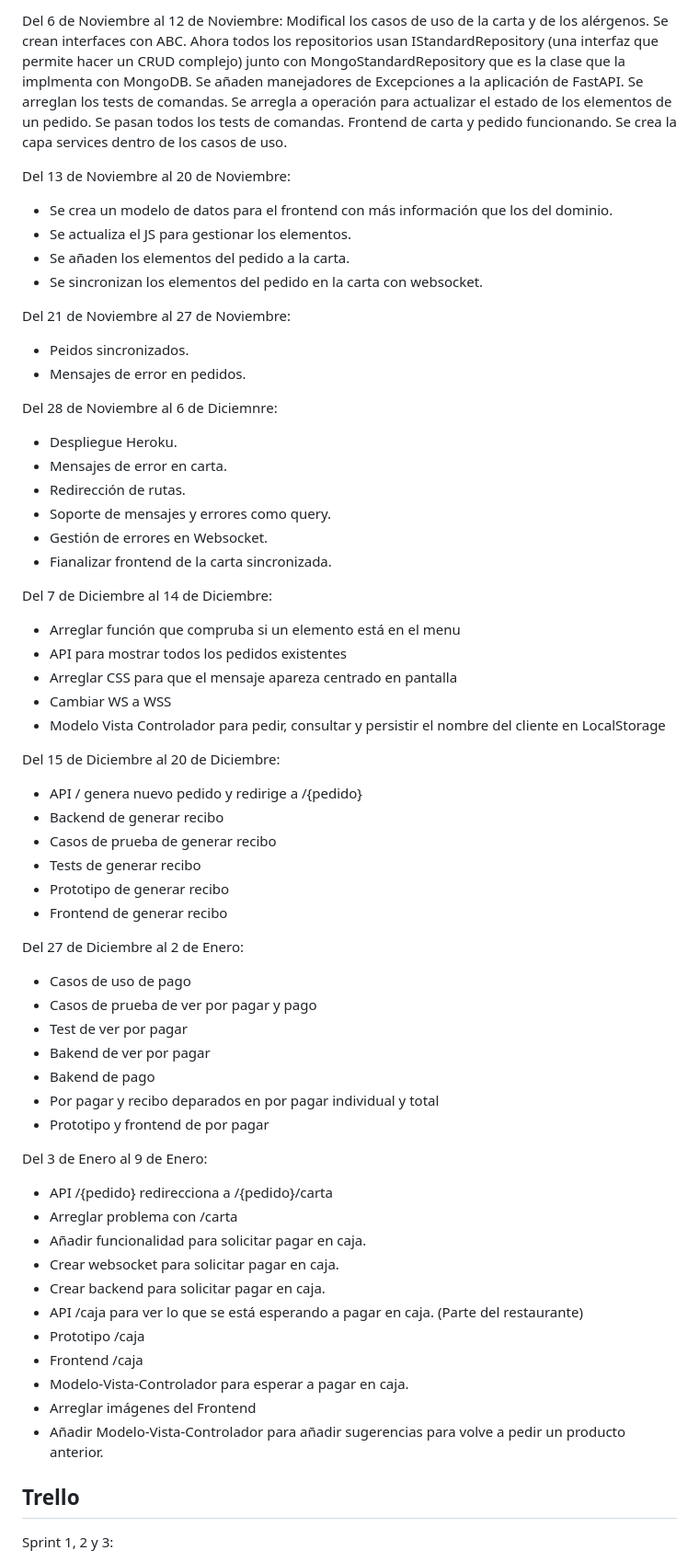
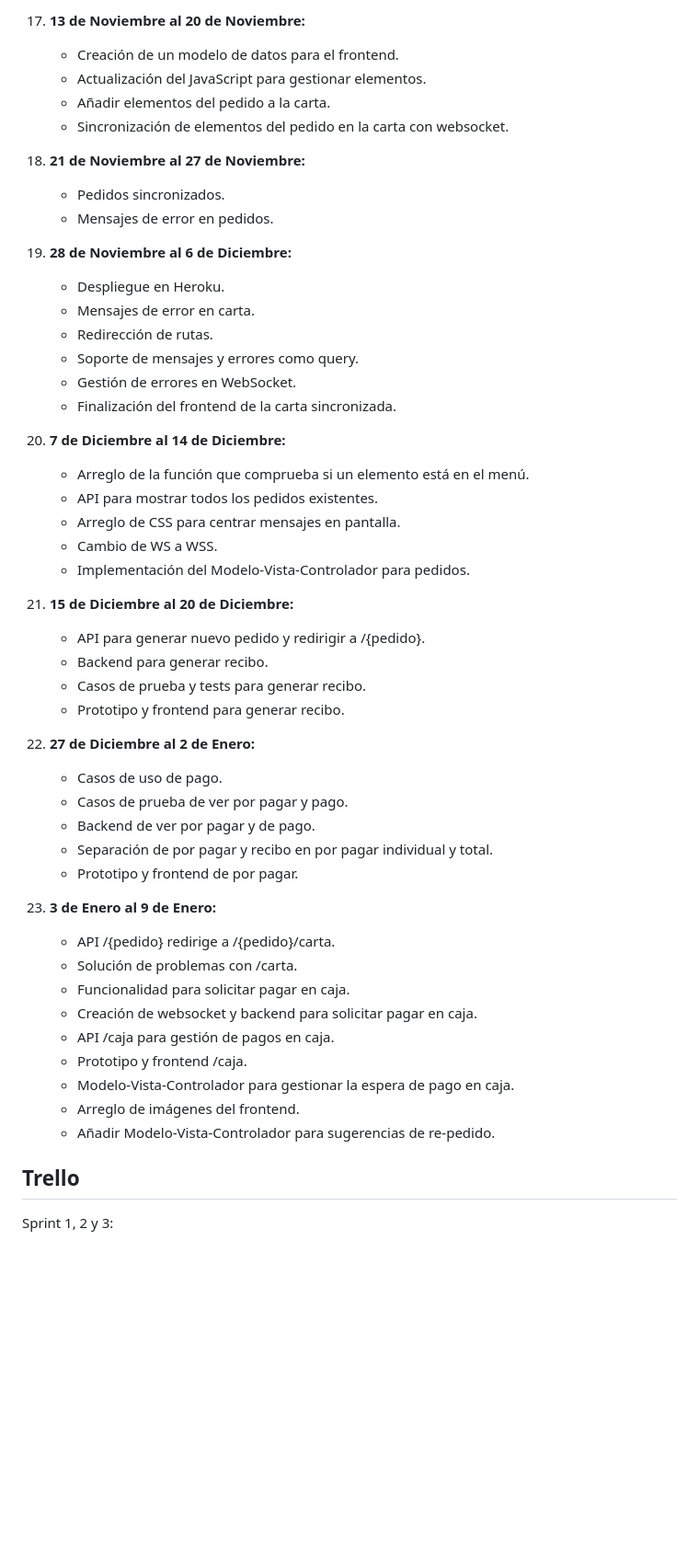
Before and after one commit to pabenito/QRest, a Markdown page: memoria/sprints.md, the part around one of its changes. Shown at 92% size. Drawn GitHub-style; blank space fills up the shorter version.

```diff
--- a/memoria/sprints.md
+++ b/memoria/sprints.md
@@ -36,60 +72,52 @@ Del 1 de Noviembre al 5 de Noviembre: Los repositorios ya no son un simple CRUD.
 
-Del 6 de Noviembre al 12 de Noviembre: Modifical los casos de uso de la carta y de los alérgenos. Se crean interfaces con ABC. Ahora todos los repositorios usan IStandardRepository (una interfaz que permite hacer un CRUD complejo) junto con MongoStandardRepository que es la clase que la implmenta con MongoDB. Se añaden manejadores de Excepciones a la aplicación de FastAPI. Se arreglan los tests de comandas. Se arregla a operación para actualizar el estado de los elementos de un pedido. Se pasan todos los tests de comandas. Frontend de carta y pedido funcionando. Se crea la capa services dentro de los casos de uso.
+17. **13 de Noviembre al 20 de Noviembre:**
+    - Creación de un modelo de datos para el frontend.
+    - Actualización del JavaScript para gestionar elementos.
+    - Añadir elementos del pedido a la carta.
+    - Sincronización de elementos del pedido en la carta con websocket.
 
-Del 13 de Noviembre al 20 de Noviembre:
-- Se crea un modelo de datos para el frontend con más información que los del dominio.
-- Se actualiza el JS para gestionar los elementos.
-- Se añaden los elementos del pedido a la carta.
-- Se sincronizan los elementos del pedido en la carta con websocket.
+18. **21 de Noviembre al 27 de Noviembre:**
+    - Pedidos sincronizados.
+    - Mensajes de error en pedidos.
 
-Del 21 de Noviembre al 27 de Noviembre:
-- Peidos sincronizados.
-- Mensajes de error en pedidos.
+19. **28 de Noviembre al 6 de Diciembre:**
+    - Despliegue en Heroku.
+    - Mensajes de error en carta.
+    - Redirección de rutas.
+    - Soporte de mensajes y errores como query.
+    - Gestión de errores en WebSocket.
+    - Finalización del frontend de la carta sincronizada.
 
-Del 28 de Noviembre al 6 de Diciemnre:
-- Despliegue Heroku.
-- Mensajes de error en carta.
-- Redirección de rutas.
-- Soporte de mensajes y errores como query.
-- Gestión de errores en Websocket.
-- Fianalizar frontend de la carta sincronizada.
+20. **7 de Diciembre al 14 de Diciembre:**
+    - Arreglo de la función que comprueba si un elemento está en el menú.
+    - API para mostrar todos los pedidos existentes.
+    - Arreglo de CSS para centrar mensajes en pantalla.
+    - Cambio de WS a WSS.
+    - Implementación del Modelo-Vista-Controlador para pedidos.
 
-Del 7 de Diciembre al 14 de Diciembre:
-- Arreglar función que compruba si un elemento está en el menu
-- API para mostrar todos los pedidos existentes
-- Arreglar CSS para que el mensaje apareza centrado en pantalla
-- Cambiar WS a WSS
-- Modelo Vista Controlador para pedir, consultar y persistir el nombre del cliente en LocalStorage
+21. **15 de Diciembre al 20 de Diciembre:**
+    - API para generar nuevo pedido y redirigir a /{pedido}.
+    - Backend para generar recibo.
+    - Casos de prueba y tests para generar recibo.
+    - Prototipo y frontend para generar recibo.
 
-Del 15 de Diciembre al 20 de Diciembre:
-- API / genera nuevo pedido y redirige a /{pedido}
-- Backend de generar recibo
-- Casos de prueba de generar recibo
-- Tests de generar recibo
-- Prototipo de generar recibo
-- Frontend de generar recibo
+22. **27 de Diciembre al 2 de Enero:**
+    - Casos de uso de pago.
+    - Casos de prueba de ver por pagar y pago.
+    - Backend de ver por pagar y de pago.
+    - Separación de por pagar y recibo en por pagar individual y total.
+    - Prototipo y frontend de por pagar.
 
-Del 27 de Diciembre al 2 de Enero:
-- Casos de uso de pago
-- Casos de prueba de ver por pagar y pago
-- Test de ver por pagar
-- Bakend de ver por pagar
-- Bakend de pago
-- Por pagar y recibo deparados en por pagar individual y total
-- Prototipo y frontend de por pagar
-
-Del 3 de Enero al 9 de Enero:
-- API /{pedido} redirecciona a /{pedido}/carta
-- Arreglar problema con /carta
-- Añadir funcionalidad para solicitar pagar en caja.
-- Crear websocket para solicitar pagar en caja.
-- Crear backend para solicitar pagar en caja.
-- API /caja para ver lo que se está esperando a pagar en caja. (Parte del restaurante)
-- Prototipo /caja
-- Frontend /caja
-- Modelo-Vista-Controlador para esperar a pagar en caja.
-- Arreglar imágenes del Frontend
-- Añadir Modelo-Vista-Controlador para añadir sugerencias para volve a pedir un producto anterior.
+23. **3 de Enero al 9 de Enero:**
+    - API /{pedido} redirige a /{pedido}/carta.
+    - Solución de problemas con /carta.
+    - Funcionalidad para solicitar pagar en caja.
+    - Creación de websocket y backend para solicitar pagar en caja.
+    - API /caja para gestión de pagos en caja.
+    - Prototipo y frontend /caja.
+    - Modelo-Vista-Controlador para gestionar la espera de pago en caja.
+    - Arreglo de imágenes del frontend.
+    - Añadir Modelo-Vista-Controlador para sugerencias de re-pedido.
 
 ## Trello
 
```
Also changed, not shown: other parts of memoria/sprints.md (+75 -37 lines).
